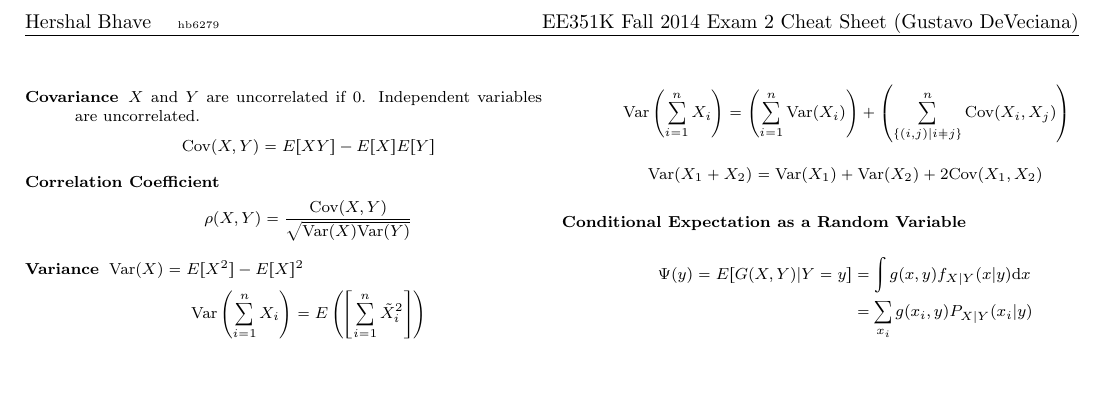
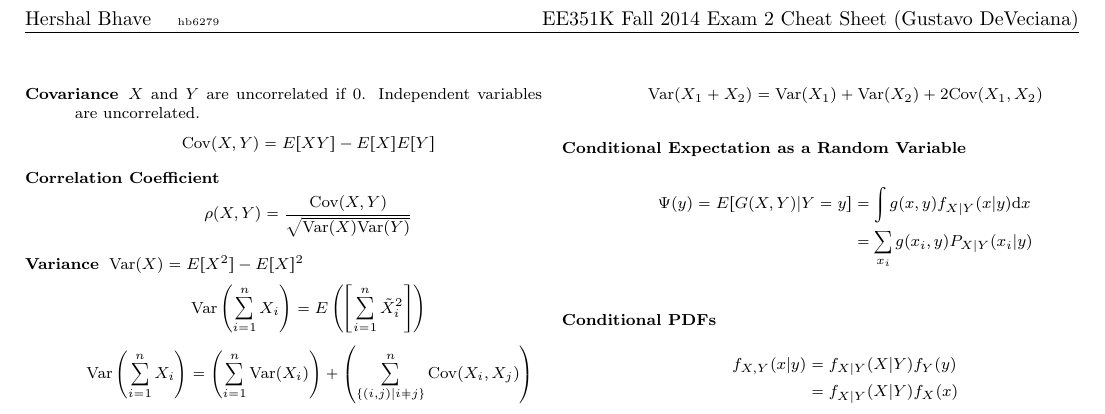
Before and after one commit to hershal/ee351k, a LaTeX problem sheet (exam-cheat-sheets/exam-2-cheat-sheet.tex): part of the page, cut so that both start at the same text, the shorter picture padded with empty space. Compiled offline with pdfLaTeX.

Commit message:
added conditional pdfs to cheat sheet

```diff
--- a/exam-cheat-sheets/exam-2-cheat-sheet.tex
+++ b/exam-cheat-sheets/exam-2-cheat-sheet.tex
@@ -51,6 +51,13 @@
         &= \sum_{x_i} g(x_i,y) P_{X|Y}(x_i|y)
       \end{aligned}
     \end{equation*}
+  \item[Conditional PDFs]
+    \begin{equation*}
+      \begin{aligned}
+        f_{X,Y}(x|y) &= f_{X|Y}(X|Y)f_Y(y) \\
+        &= f_{X|Y}(X|Y)f_X(x) \\
+      \end{aligned}
+    \end{equation*}
   \end{description}
 \end{multicols}
 \end{document}
```
